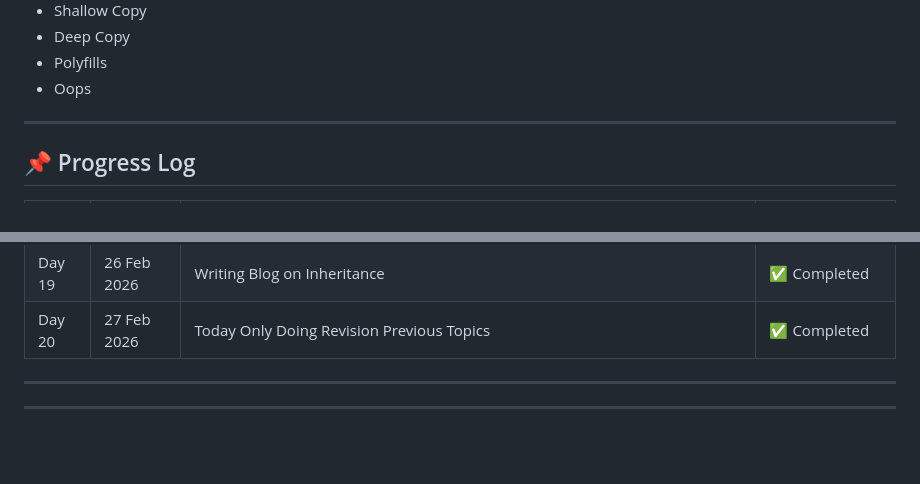
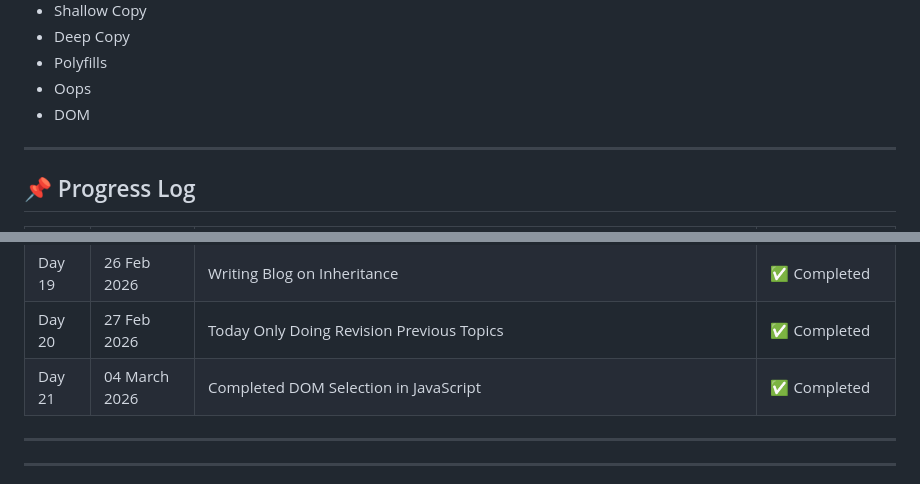
Before and after one commit to Yuvrajkumar00/Javascript-Learning, a Markdown page: Readme.md, 2 parts joined by grey strips. Rendered like a GitHub page; blank space fills up the shorter version.

Commit message:
Updated README with Day 21 progress

```diff
--- a/Readme.md
+++ b/Readme.md
@@ -37,6 +37,7 @@ I started learning JavaScript to improve my web development skills and to build
 - Deep Copy
 - Polyfills
 - Oops
+- DOM
 
 ---
 
@@ -65,6 +66,7 @@ I started learning JavaScript to improve my web development skills and to build
 | Day 18 | 25 Feb 2026 | Completed Inheritance in JavaScript | ✅ Completed |
 | Day 19 | 26 Feb 2026 | Writing Blog on Inheritance | ✅ Completed |
 | Day 20 | 27 Feb 2026 | Today Only Doing Revision Previous Topics | ✅ Completed |
+| Day 21 | 04 March 2026 | Completed DOM Selection in JavaScript | ✅ Completed |
 
 ---
 
```
